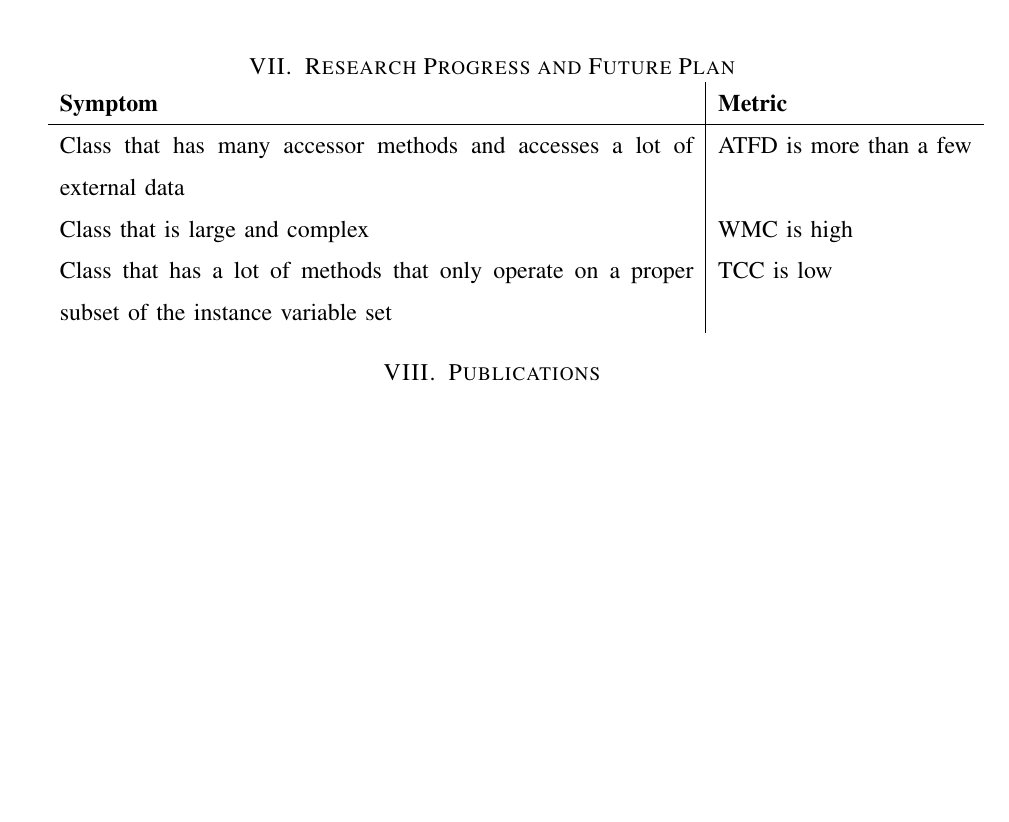
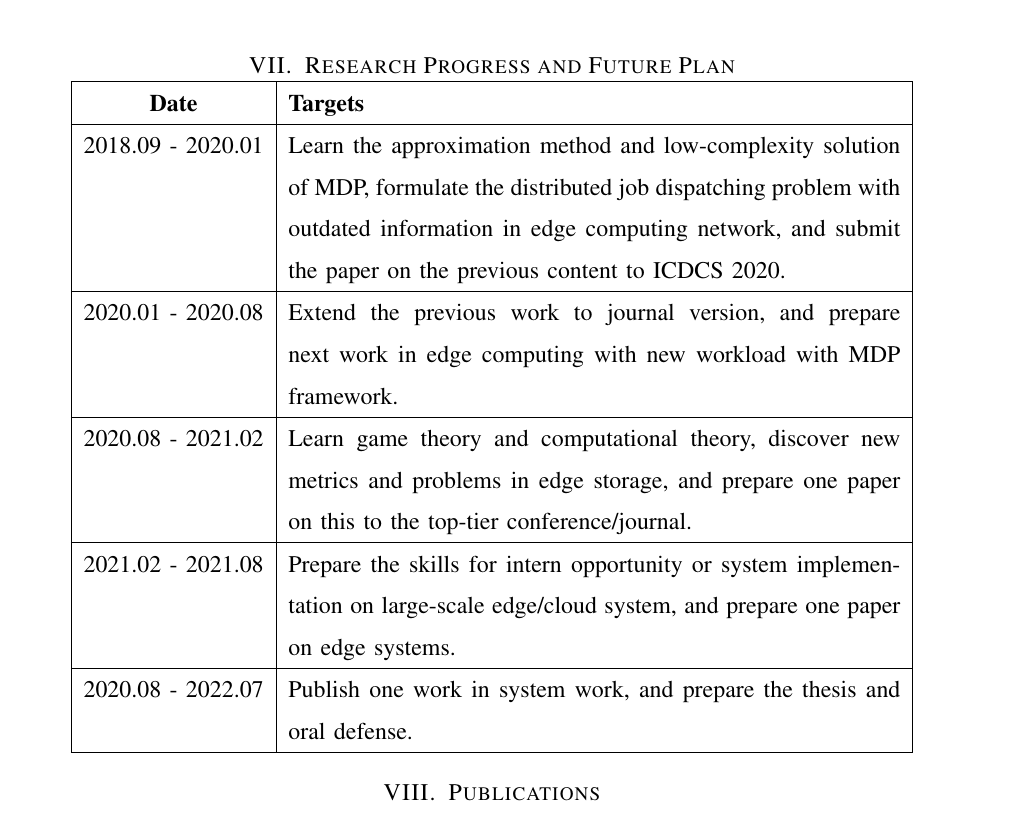
Before and after one commit to iamhyc/ychong-latex-collection, a LaTeX paper (main.tex, which reads src/07-future.tex): part of page 21 of 22, cut so that both start at the same text, the shorter picture padded with empty space. Compiled offline with pdfLaTeX.

Commit message:
temp 2227

```diff
--- a/src/07-future.tex
+++ b/src/07-future.tex
@@ -1,12 +1,21 @@
 \section{Research Progress and Future Plan}
 
-\begin{tabularx}{\textwidth}{X|l}
-    \textbf{Symptom} & \textbf{Metric} \\
-  \hline
-  Class that has many accessor methods and accesses a lot of external data & ATFD is more than a few\\
-  Class that is large and complex & WMC is high\\
-  Class that has a lot of methods that only operate on a proper subset of the instance variable set & TCC is low\\
-  \end{tabularx}
+\begin{center}
+    \begin{tabularx}{0.90\linewidth}{ |c|X| }
+        \hline  \textbf{Date}      & \textbf{Targets} \\
+        \hline  {2018.09 - 2020.01}  &
+                {Learn the approximation method and low-complexity solution of MDP, formulate the distributed job dispatching problem with outdated information in edge computing network, and submit the paper on the previous content to ICDCS 2020.} \\
+        \hline  {2020.01 - 2020.08}  &
+                {Extend the previous work to journal version, and prepare next work in edge computing with new workload with MDP framework.} \\
+        \hline  {2020.08 - 2021.02}  &
+                {Learn game theory and computational theory, discover new metrics and problems in edge storage, and prepare one paper on this to the top-tier conference/journal.} \\
+        \hline  {2021.02 - 2021.08}  &
+                {Prepare the skills for intern opportunity or system implementation on large-scale edge/cloud system, and prepare one paper on edge systems.} \\
+        \hline  {2020.08 - 2022.07}  &
+                {Publish one work in system work, and prepare the thesis and oral defense.} \\
+        \hline
+    \end{tabularx}
+\end{center}
 
 \section{Publications}
 \begin{enumerate}
```
